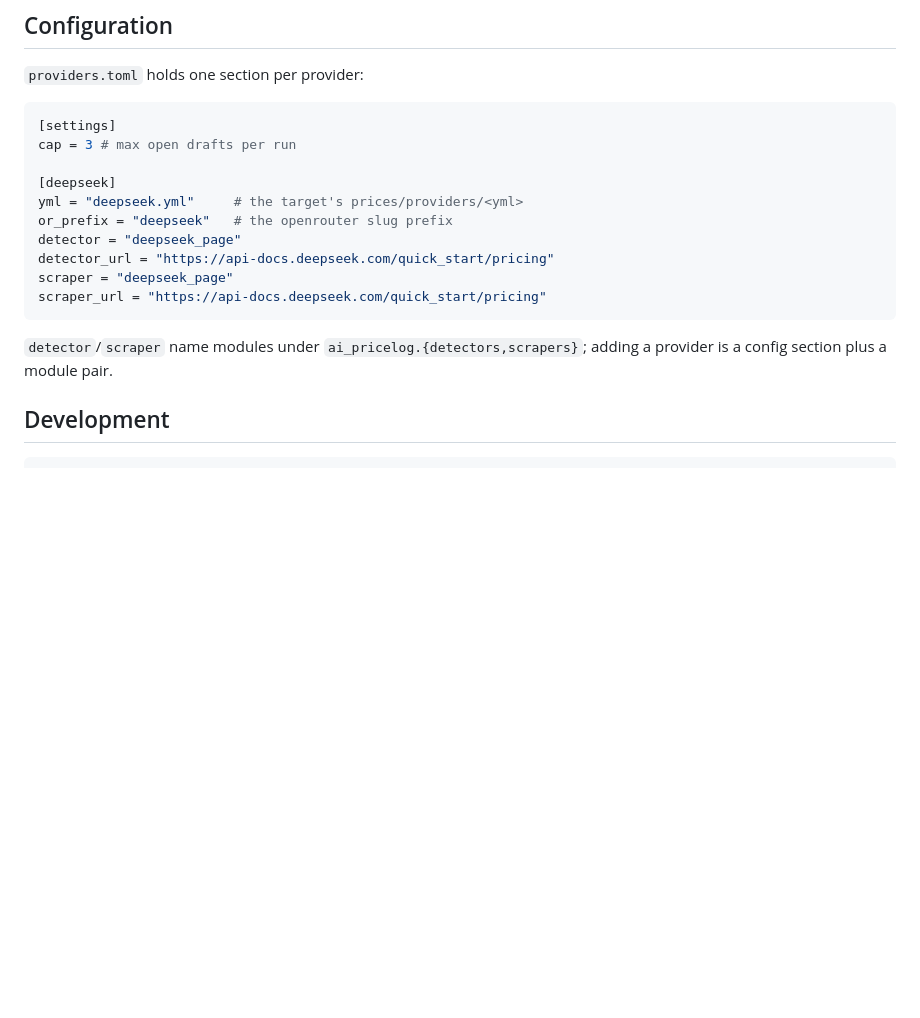
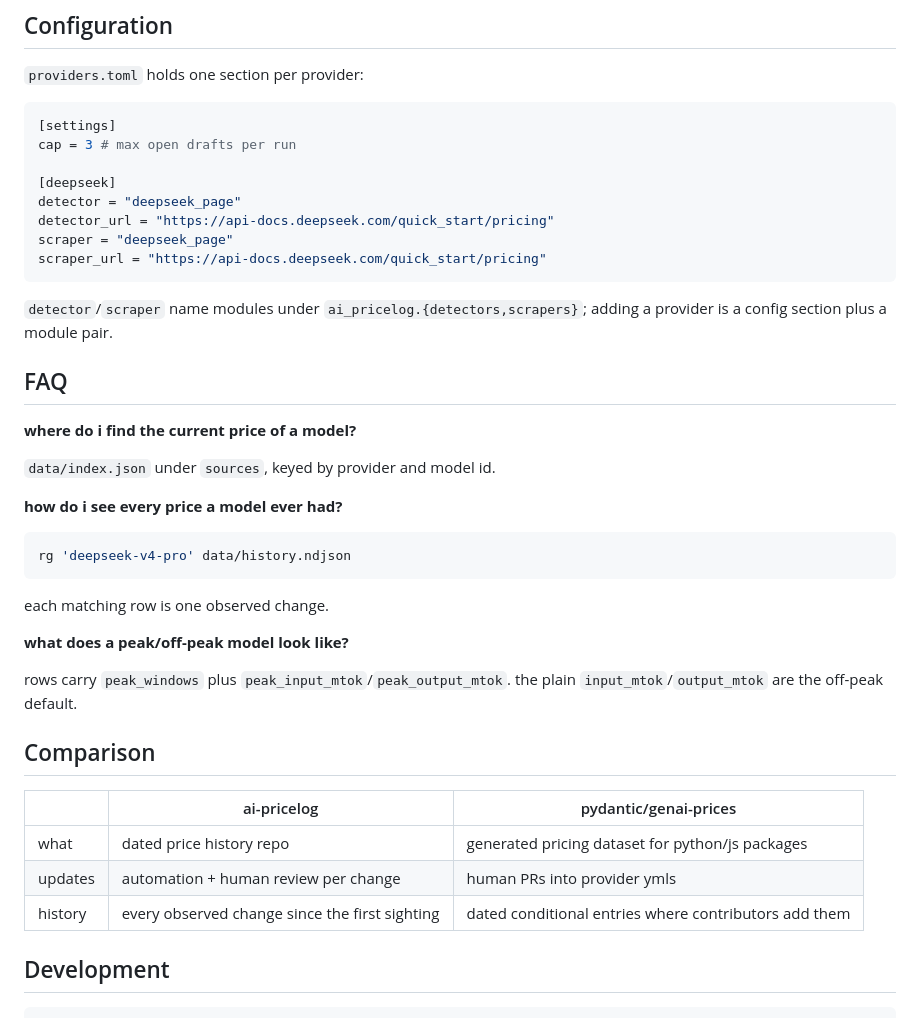
Before and after one commit to uwuclxdy/ai-pricelog, a Markdown page: README.md, the part around one of its changes. Rendered like a GitHub page; blank space fills up the shorter version.

````diff
--- a/README.md
+++ b/README.md
@@ -64,8 +77,6 @@ in Actions the run uses the `REPO` and `GH_TOKEN` repo secrets; `GH_TOKEN` is a
 cap = 3 # max open drafts per run
 
 [deepseek]
-yml = "deepseek.yml"     # the target's prices/providers/<yml>
-or_prefix = "deepseek"   # the openrouter slug prefix
 detector = "deepseek_page"
 detector_url = "https://api-docs.deepseek.com/quick_start/pricing"
 scraper = "deepseek_page"
@@ -73,6 +84,32 @@ scraper_url = "https://api-docs.deepseek.com/quick_start/pricing"
 ```
 
 `detector`/`scraper` name modules under `ai_pricelog.{detectors,scrapers}`; adding a provider is a config section plus a module pair.
+
+## FAQ
+
+**where do i find the current price of a model?**
+
+`data/index.json` under `sources`, keyed by provider and model id.
+
+**how do i see every price a model ever had?**
+
+```sh
+rg 'deepseek-v4-pro' data/history.ndjson
+```
+
+each matching row is one observed change.
+
+**what does a peak/off-peak model look like?**
+
+rows carry `peak_windows` plus `peak_input_mtok`/`peak_output_mtok`. the plain `input_mtok`/`output_mtok` are the off-peak default.
+
+## Comparison
+
+| | ai-pricelog | pydantic/genai-prices |
+|---|---|---|
+| what | dated price history repo | generated pricing dataset for python/js packages |
+| updates | automation + human review per change | human PRs into provider ymls |
+| history | every observed change since the first sighting | dated conditional entries where contributors add them |
 
 ## Development
 
````
Also changed, not shown: other parts of README.md (+41 -28 lines).
